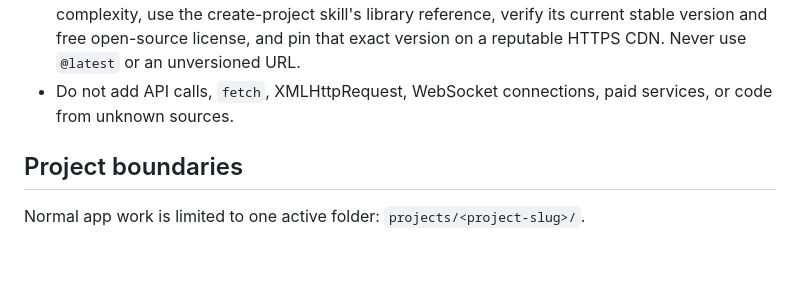
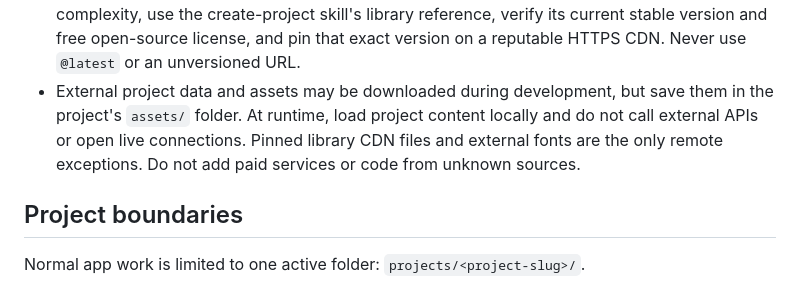
Before and after one commit to sinedied/makevibe, a Markdown page: AGENTS.md, the part around the change. Drawn GitHub-style; blank space fills up the shorter version.

Commit message:
fix: allow development asset downloads

```diff
--- a/AGENTS.md
+++ b/AGENTS.md
@@ -47,8 +47,11 @@ message. Keep code identifiers in simple English unless the child asks otherwise
   complexity, use the create-project skill's library reference, verify its current stable
   version and free open-source license, and pin that exact version on a reputable HTTPS
   CDN. Never use `@latest` or an unversioned URL.
-- Do not add API calls, `fetch`, XMLHttpRequest, WebSocket connections, paid services, or
-  code from unknown sources.
+- External project data and assets may be downloaded during development, but save them
+  in the project's `assets/` folder. At runtime, load project content locally and do not
+  call external APIs or open live connections. Pinned library CDN files and external
+  fonts are the only remote exceptions. Do not add paid services or code from unknown
+  sources.
 
 ## Project boundaries
 
```
Also changed, not shown: 2 other files.
